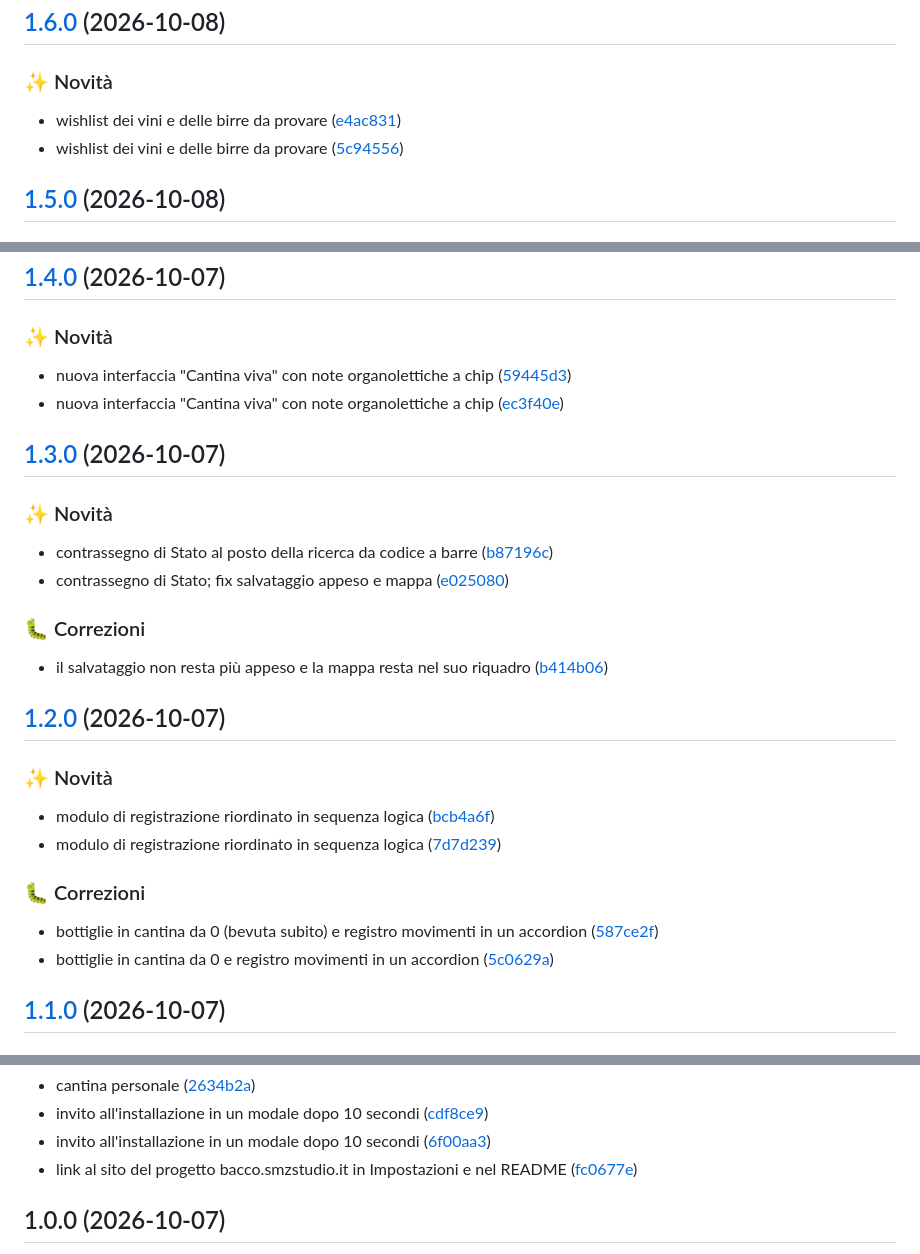
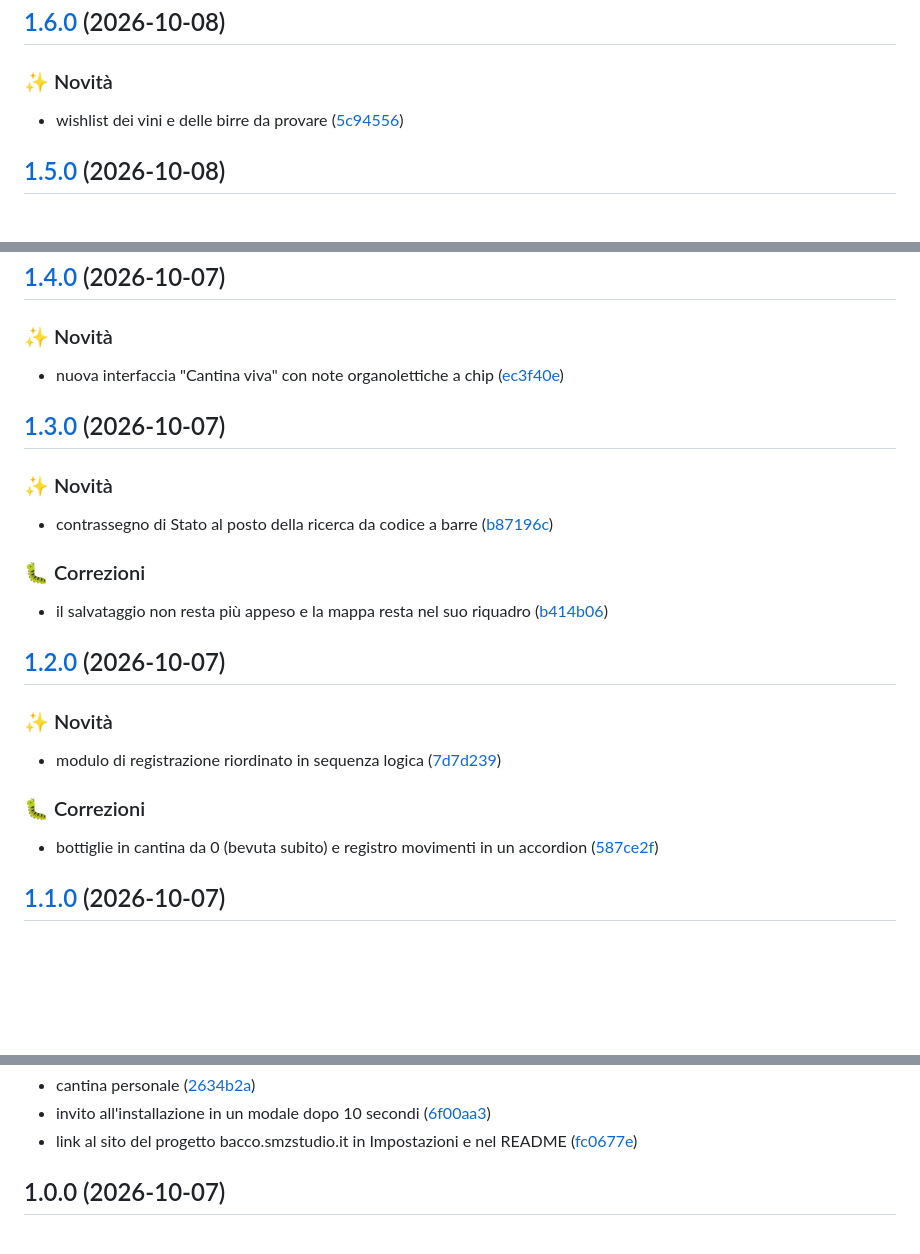
Before and after one commit to savez/bacco, a Markdown page: CHANGELOG.md, 3 parts joined by grey strips. Drawn GitHub-style; blank space fills up the shorter version.

Commit message:
chore: changelog senza le voci doppie dei commit di merge (#28)

```diff
--- a/CHANGELOG.md
+++ b/CHANGELOG.md
@@ -54,7 +54,6 @@ Tutte le modifiche rilevanti del progetto sono documentate in questo file, gener
 
 ### ✨ Novità
 
-* wishlist dei vini e delle birre da provare ([e4ac831](https://github.com/savez/bacco/commit/e4ac8312cd9423eb5cbe46042544a202877fa953))
 * wishlist dei vini e delle birre da provare ([5c94556](https://github.com/savez/bacco/commit/5c94556a28a3a9a8a732ef8c6c81addb12f823f4))
 
 ## [1.5.0](https://github.com/savez/bacco/compare/v1.4.0...v1.5.0) (2026-10-08)
@@ -70,7 +68,6 @@ Tutte le modifiche rilevanti del progetto sono documentate in questo file, gener
 
 ### ✨ Novità
 
-* nuova interfaccia "Cantina viva" con note organolettiche a chip ([59445d3](https://github.com/savez/bacco/commit/59445d339acc456d6da4a885caf1f53daea9836f))
 * nuova interfaccia "Cantina viva" con note organolettiche a chip ([ec3f40e](https://github.com/savez/bacco/commit/ec3f40e1f8de76d32a481edeadbd0f025700bffc))
 
 ## [1.3.0](https://github.com/savez/bacco/compare/v1.2.0...v1.3.0) (2026-10-07)
@@ -79,7 +76,6 @@ Tutte le modifiche rilevanti del progetto sono documentate in questo file, gener
 ### ✨ Novità
 
 * contrassegno di Stato al posto della ricerca da codice a barre ([b87196c](https://github.com/savez/bacco/commit/b87196c5af13480634307eafcb4bde79b1be25ea))
-* contrassegno di Stato; fix salvataggio appeso e mappa ([e025080](https://github.com/savez/bacco/commit/e0250803049bd95ba9219348e58927a9a00f8118))
 
 
 ### 🐛 Correzioni
@@ -91,14 +87,12 @@ Tutte le modifiche rilevanti del progetto sono documentate in questo file, gener
 
 ### ✨ Novità
 
-* modulo di registrazione riordinato in sequenza logica ([bcb4a6f](https://github.com/savez/bacco/commit/bcb4a6f1817a012c4280bebf7a7d0cadd9f5a1d2))
 * modulo di registrazione riordinato in sequenza logica ([7d7d239](https://github.com/savez/bacco/commit/7d7d239c0feab9a3d3d700732c7f49a50b48ff15))
 
 
 ### 🐛 Correzioni
 
 * bottiglie in cantina da 0 (bevuta subito) e registro movimenti in un accordion ([587ce2f](https://github.com/savez/bacco/commit/587ce2ff0441fb7ebbbbc3aab1c2b112729a734f))
-* bottiglie in cantina da 0 e registro movimenti in un accordion ([5c0629a](https://github.com/savez/bacco/commit/5c0629a113c97d92bb2d0e33a158f8a9e2cfdfea))
 
 ## [1.1.0](https://github.com/savez/bacco/compare/v1.0.0...v1.1.0) (2026-10-07)
 
@@ -109,5 +102,4 @@ Tutte le modifiche rilevanti del progetto sono documentate in questo file, gener
 * cantina personale ([2634b2a](https://github.com/savez/bacco/commit/2634b2ae0575e94ca367dab8e34225bc01fa299b))
-* invito all'installazione in un modale dopo 10 secondi ([cdf8ce9](https://github.com/savez/bacco/commit/cdf8ce95b7b761273e5bedd9f5bdd4a973adf882))
 * invito all'installazione in un modale dopo 10 secondi ([6f00aa3](https://github.com/savez/bacco/commit/6f00aa3b50b8294be9f3417a7c4586bd9dde3c79))
 * link al sito del progetto bacco.smzstudio.it in Impostazioni e nel README ([fc0677e](https://github.com/savez/bacco/commit/fc0677edde830d93f6f9195c19e99944dc3332de))
 
```
Also changed, not shown: other parts of CHANGELOG.md (+0 -2 lines).
